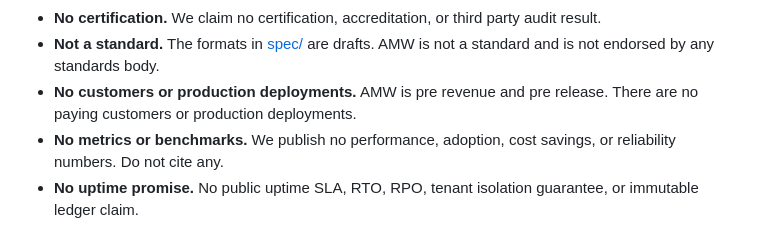
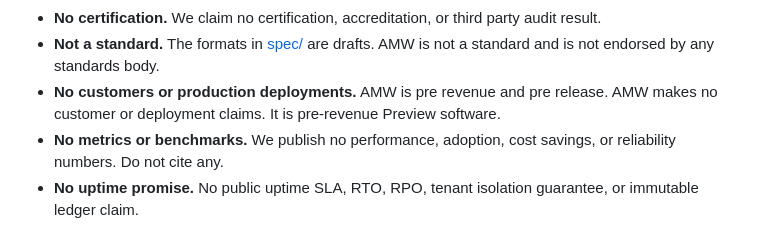
Before and after one commit to agentmiddleware/agent-middleware, a Markdown page: competition-kit/CLAIMS.md, the part around the change. Drawn GitHub-style.

Commit message:
docs(competition-kit): reword customer/deployment statement

```diff
--- a/competition-kit/CLAIMS.md
+++ b/competition-kit/CLAIMS.md
@@ -57,7 +57,8 @@ Each claim points at where it is stated or implemented in this repository.
 - **Not a standard.** The formats in [spec/](../spec/) are drafts. AMW is not a
   standard and is not endorsed by any standards body.
 - **No customers or production deployments.** AMW is pre revenue and pre
-  release. There are no paying customers or production deployments.
+  release.
+  AMW makes no customer or deployment claims. It is pre-revenue Preview software.
 - **No metrics or benchmarks.** We publish no performance, adoption, cost
   savings, or reliability numbers. Do not cite any.
 - **No uptime promise.** No public uptime SLA, RTO, RPO, tenant isolation
```
